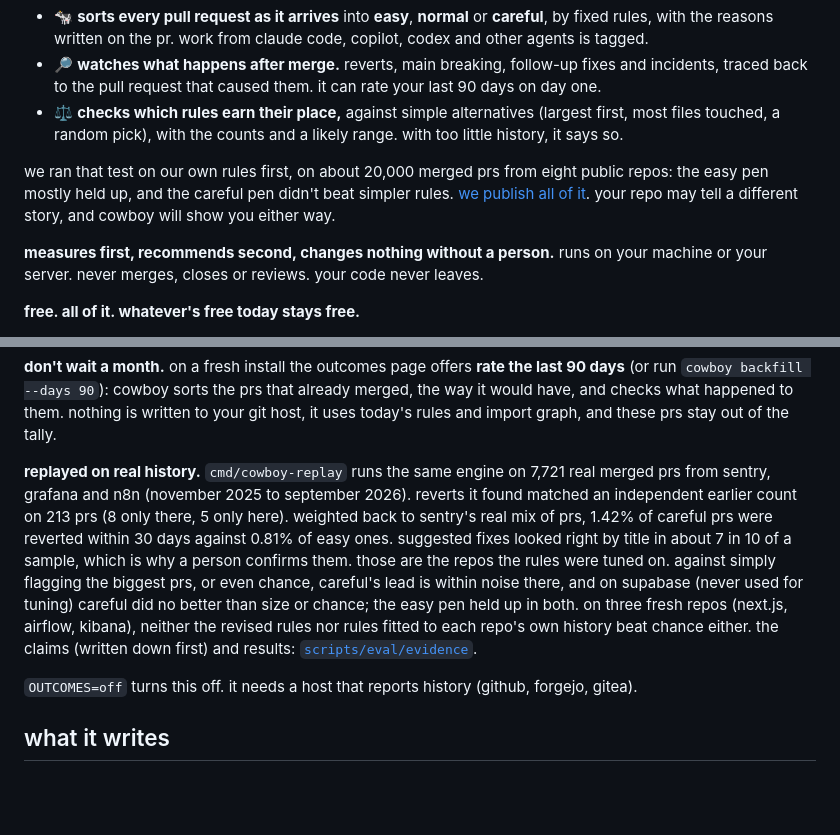
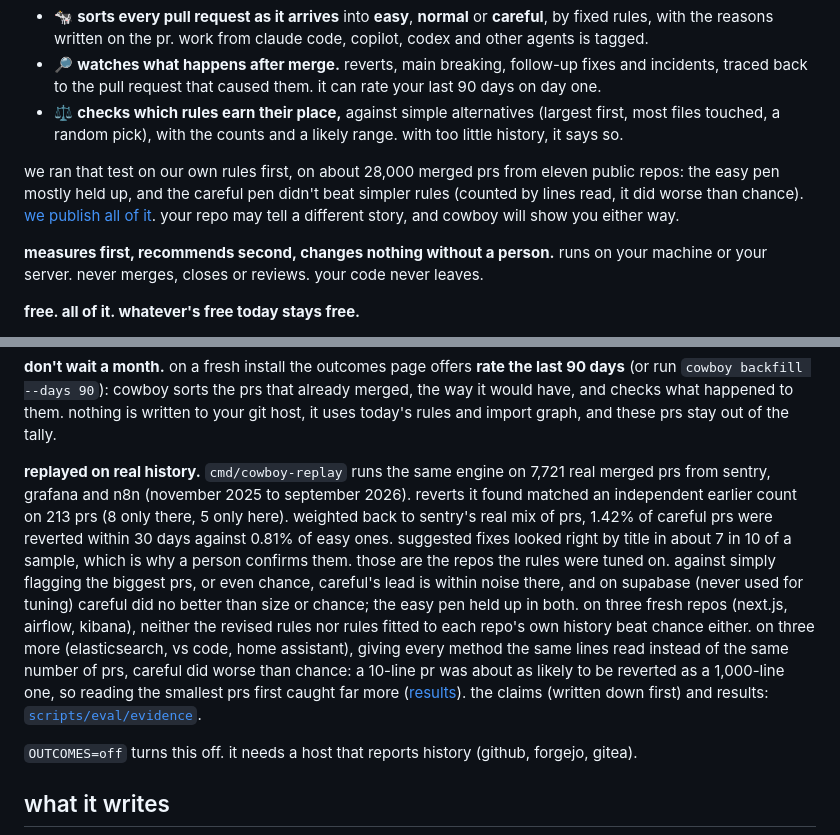
Before and after one commit to sgracia13/Cowboy, a Markdown page: README.md, 2 parts joined by grey strips. Rendered like a GitHub page; blank space fills up the shorter version.

Commit message:
README: round 4 (lines read) in the evidence summary

```diff
--- a/README.md
+++ b/README.md
@@ -24,7 +24,7 @@ every team has review rules: *big prs need two reviewers*, *anything in migratio
 - 🔎 **watches what happens after merge.** reverts, main breaking, follow-up fixes and incidents, traced back to the pull request that caused them. it can rate your last 90 days on day one.
 - ⚖️ **checks which rules earn their place,** against simple alternatives (largest first, most files touched, a random pick), with the counts and a likely range. with too little history, it says so.
 
-we ran that test on our own rules first, on about 20,000 merged prs from eight public repos: the easy pen mostly held up, and the careful pen didn't beat simpler rules. [we publish all of it](scripts/eval/evidence). your repo may tell a different story, and cowboy will show you either way.
+we ran that test on our own rules first, on about 28,000 merged prs from eleven public repos: the easy pen mostly held up, and the careful pen didn't beat simpler rules (counted by lines read, it did worse than chance). [we publish all of it](scripts/eval/evidence). your repo may tell a different story, and cowboy will show you either way.
 
 **measures first, recommends second, changes nothing without a person.** runs on your machine or your server. never merges, closes or reviews. your code never leaves.
 
@@ -279,7 +279,7 @@ cowboy suggests up to three likely causes per incident (shipped in that release,
 
 **don't wait a month.** on a fresh install the outcomes page offers **rate the last 90 days** (or run `cowboy backfill --days 90`): cowboy sorts the prs that already merged, the way it would have, and checks what happened to them. nothing is written to your git host, it uses today's rules and import graph, and these prs stay out of the tally.
 
-**replayed on real history.** `cmd/cowboy-replay` runs the same engine on 7,721 real merged prs from sentry, grafana and n8n (november 2025 to september 2026). reverts it found matched an independent earlier count on 213 prs (8 only there, 5 only here). weighted back to sentry's real mix of prs, 1.42% of careful prs were reverted within 30 days against 0.81% of easy ones. suggested fixes looked right by title in about 7 in 10 of a sample, which is why a person confirms them. those are the repos the rules were tuned on. against simply flagging the biggest prs, or even chance, careful's lead is within noise there, and on supabase (never used for tuning) careful did no better than size or chance; the easy pen held up in both. on three fresh repos (next.js, airflow, kibana), neither the revised rules nor rules fitted to each repo's own history beat chance either. the claims (written down first) and results: [`scripts/eval/evidence`](scripts/eval/evidence).
+**replayed on real history.** `cmd/cowboy-replay` runs the same engine on 7,721 real merged prs from sentry, grafana and n8n (november 2025 to september 2026). reverts it found matched an independent earlier count on 213 prs (8 only there, 5 only here). weighted back to sentry's real mix of prs, 1.42% of careful prs were reverted within 30 days against 0.81% of easy ones. suggested fixes looked right by title in about 7 in 10 of a sample, which is why a person confirms them. those are the repos the rules were tuned on. against simply flagging the biggest prs, or even chance, careful's lead is within noise there, and on supabase (never used for tuning) careful did no better than size or chance; the easy pen held up in both. on three fresh repos (next.js, airflow, kibana), neither the revised rules nor rules fitted to each repo's own history beat chance either. on three more (elasticsearch, vs code, home assistant), giving every method the same lines read instead of the same number of prs, careful did worse than chance: a 10-line pr was about as likely to be reverted as a 1,000-line one, so reading the smallest prs first caught far more ([results](scripts/eval/evidence/RESULTS-lines.md)). the claims (written down first) and results: [`scripts/eval/evidence`](scripts/eval/evidence).
 
 `OUTCOMES=off` turns this off. it needs a host that reports history (github, forgejo, gitea).
 
```
